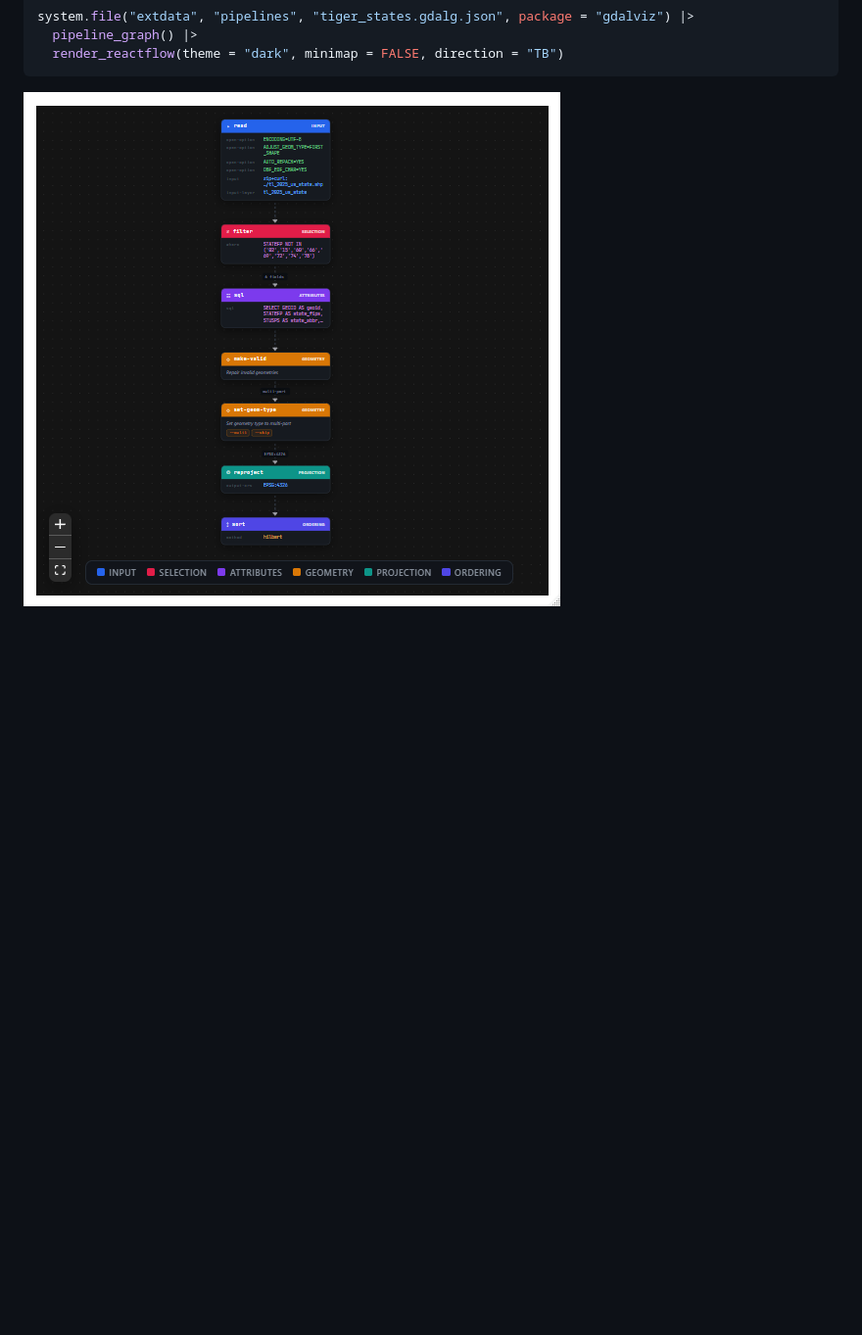
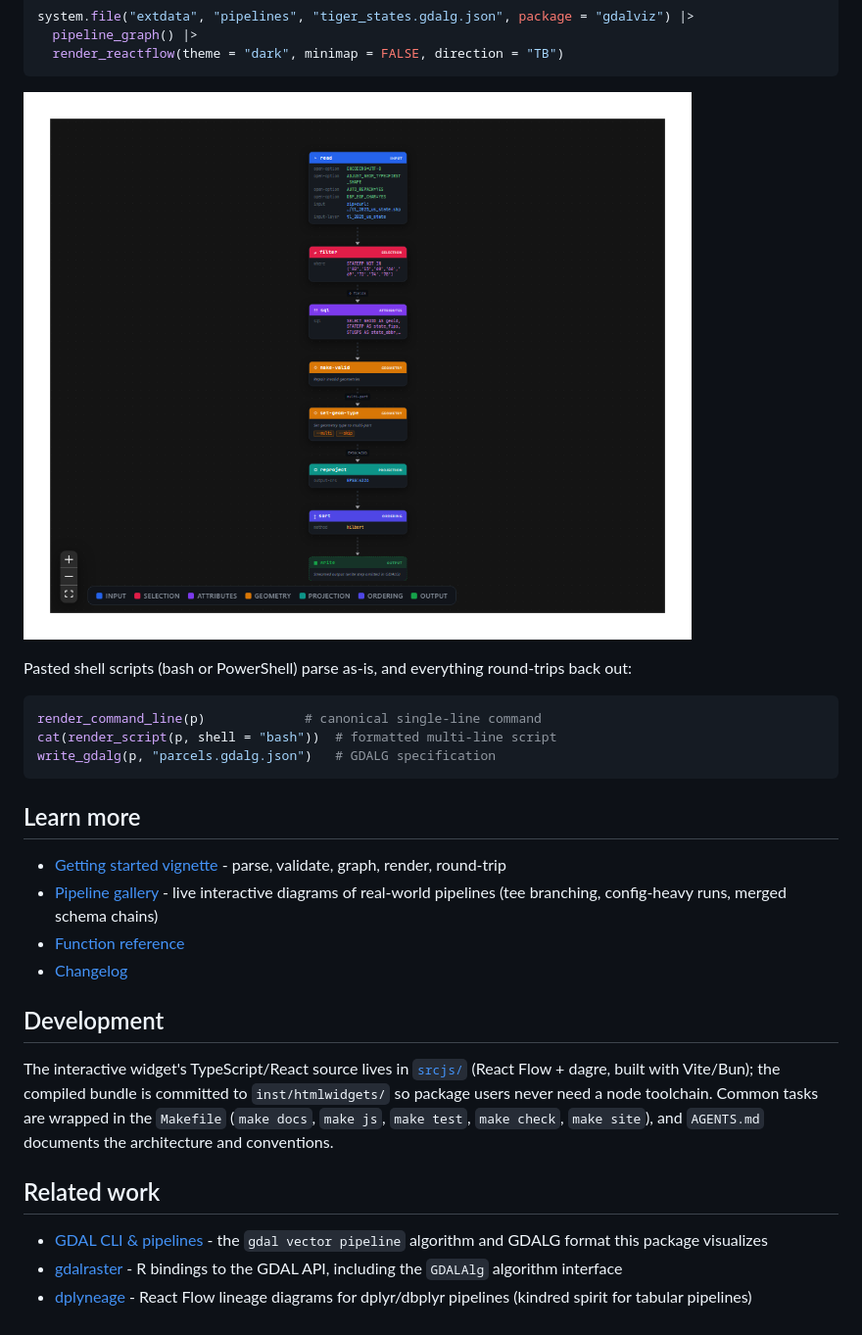
Before and after one commit to jimbrig/gdalviz, a Markdown page: README.md, the part around one of its changes. Shown at 98% size. GitHub-like rendering; pictures changed too: man/figures/readme-example-2.png; blank space fills up the shorter version.

````diff
--- a/README.md
+++ b/README.md
@@ -61,2 +83,37 @@ system.file("extdata", "pipelines", "tiger_states.gdalg.json", package = "gdalvi
 
-<!-- CHECKPOINT id="ckpt_mrh2jchk_95i970" time="2026-07-12T00:42:00.056Z" note="auto" fixes=0 questions=0 highlights=0 sections="" -->
+Pasted shell scripts (bash or PowerShell) parse as-is, and everything
+round-trips back out:
+
+```r
+render_command_line(p)             # canonical single-line command
+cat(render_script(p, shell = "bash"))  # formatted multi-line script
+write_gdalg(p, "parcels.gdalg.json")   # GDALG specification
+```
+
+## Learn more
+
+- [Getting started vignette](https://docs.jimbrig.com/gdalviz/articles/gdalviz.html) -
+  parse, validate, graph, render, round-trip
+- [Pipeline gallery](https://docs.jimbrig.com/gdalviz/articles/pipeline-gallery.html) -
+  live interactive diagrams of real-world pipelines (tee branching,
+  config-heavy runs, merged schema chains)
+- [Function reference](https://docs.jimbrig.com/gdalviz/reference/index.html)
+- [Changelog](https://docs.jimbrig.com/gdalviz/news/index.html)
+
+## Development
+
+The interactive widget's TypeScript/React source lives in
+[`srcjs/`](srcjs/README.md) (React Flow + dagre, built with Vite/Bun); the
+compiled bundle is committed to `inst/htmlwidgets/` so package users never
+need a node toolchain. Common tasks are wrapped in the `Makefile`
+(`make docs`, `make js`, `make test`, `make check`, `make site`), and
+`AGENTS.md` documents the architecture and conventions.
+
+## Related work
+
+- [GDAL CLI & pipelines](https://gdal.org/en/stable/programs/gdal_vector_pipeline.html) -
+  the `gdal vector pipeline` algorithm and GDALG format this package visualizes
+- [gdalraster](https://usdaforestservice.github.io/gdalraster/) - R bindings
+  to the GDAL API, including the `GDALAlg` algorithm interface
+- [dplyneage](https://github.com/tgerke/dplyneage) - React Flow lineage
+  diagrams for dplyr/dbplyr pipelines (kindred spirit for tabular pipelines)
````
Also changed, not shown: other parts of README.md (+40 -18 lines), dev/README.md (+2 -0 lines), man/figures/readme-example-1.png, 2 other files.
